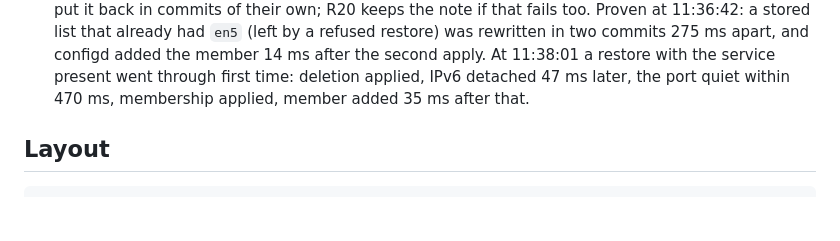
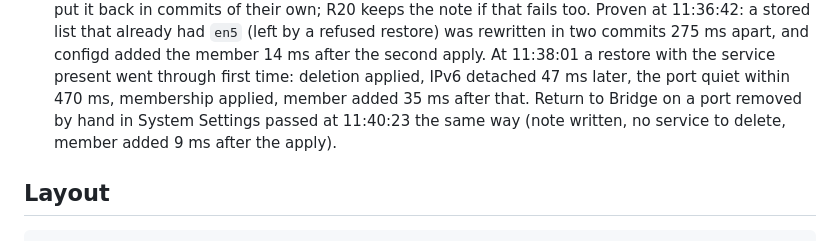
Before and after one commit to dev7a/rdmalink, a Markdown page: docs/ARCHITECTURE.md, the part around the change. Rendered like a GitHub page; blank space fills up the shorter version.

Commit message:
Notes: return-to-bridge passes on the rig; ML2 hardware proof complete

```diff
--- a/docs/ARCHITECTURE.md
+++ b/docs/ARCHITECTURE.md
@@ -104,7 +104,9 @@ geometry reference for the real model.
   member 14 ms after the second apply. At 11:38:01 a restore with the
   service present went through first time: deletion applied, IPv6 detached
   47 ms later, the port quiet within 470 ms, membership applied, member
-  added 35 ms after that.
+  added 35 ms after that. Return to Bridge on a port removed by hand in
+  System Settings passed at 11:40:23 the same way (note written, no service
+  to delete, member added 9 ms after the apply).
 
 ## Layout
 
```
